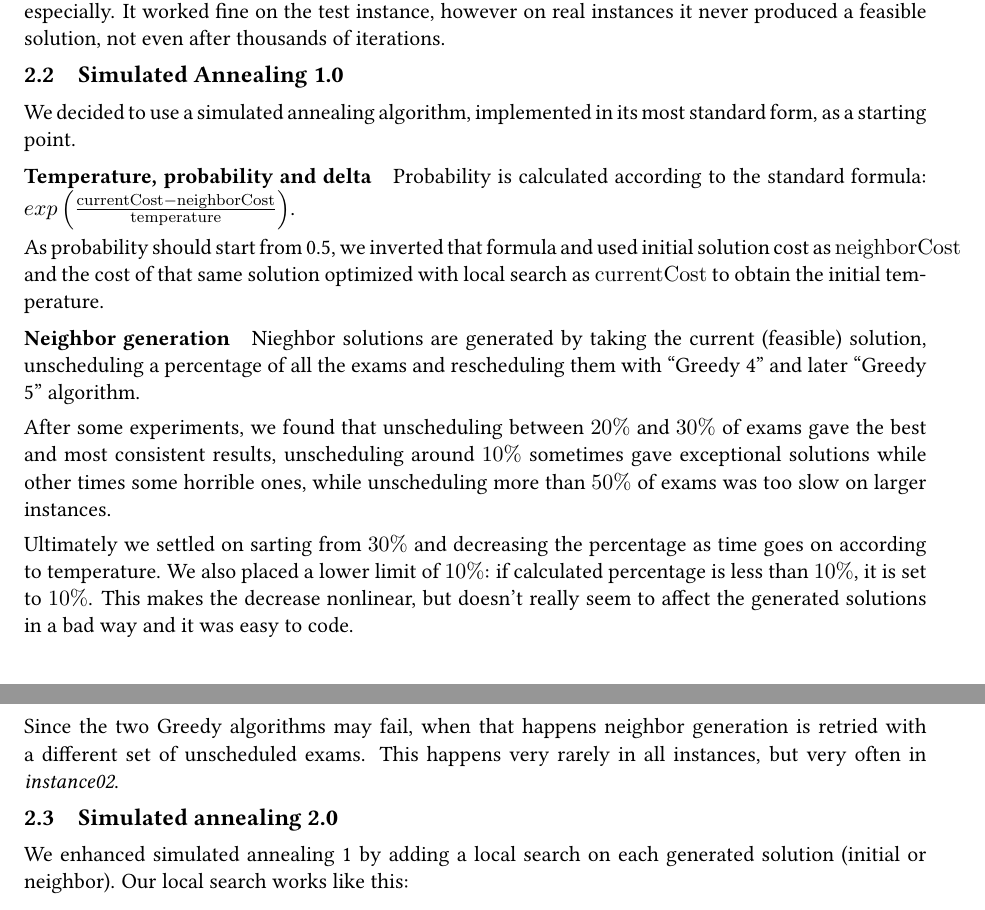
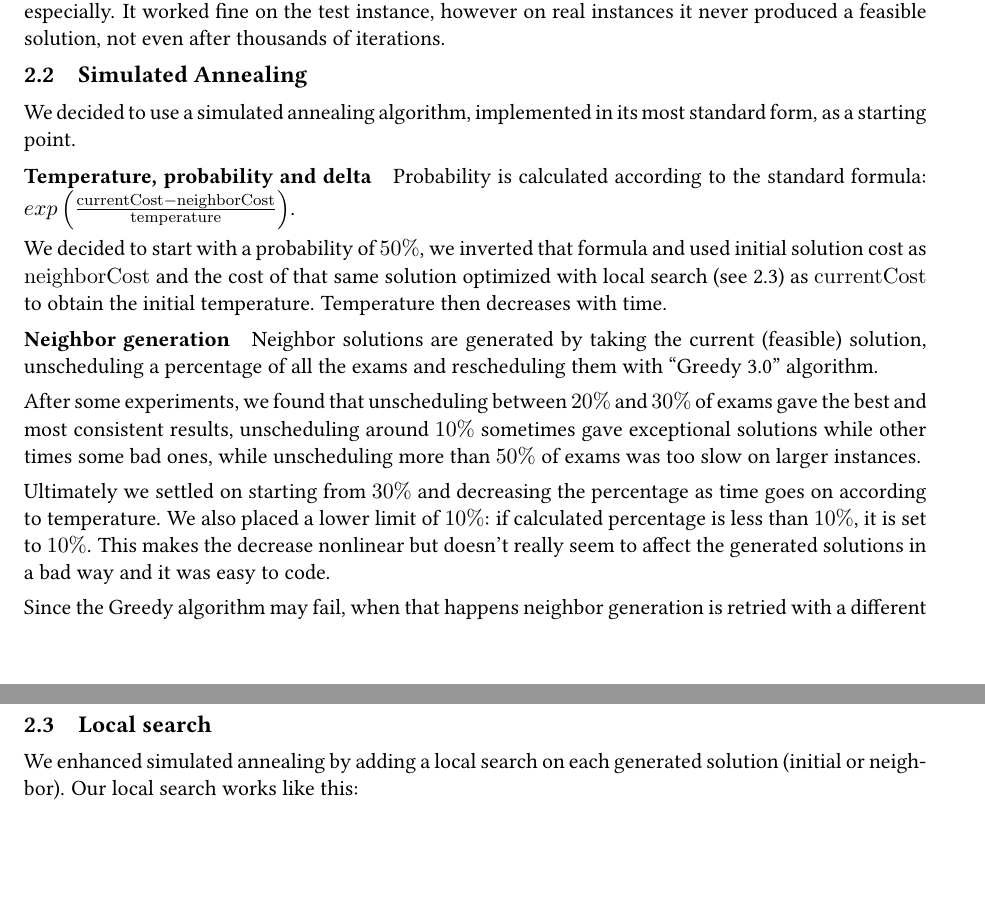
Before and after one commit to PieroMacaluso/ETPsolver_OMAMZ_group09, a LaTeX document (relazione-finale/ETPreport_OMAMZ_group09.tex): two parts of pages 2 and 3 of 4, joined at a grey line, cut so that both start at the same text, the shorter picture padded with empty space. Compiled offline with pdfLaTeX.

Commit message:
Improvement?

```diff
--- a/relazione-finale/ETPreport_OMAMZ_group09.tex
+++ b/relazione-finale/ETPreport_OMAMZ_group09.tex
@@ -129,7 +129,7 @@
 	\subsection{Genetic algorithm}
 	We tried running a genetic algorithm implementation, with ``Random'' and ``Greedy 1.0'' initial solutions especially. It worked fine on the test instance, however on real instances it never produced a feasible solution, not even after thousands of iterations.
 
-	\subsection{Simulated Annealing 1.0}
+	\subsection{Simulated Annealing}
 
 	We decided to use a simulated annealing algorithm, implemented in its most standard form, as a starting point.
 
@@ -137,22 +137,23 @@
 
 	Probability is calculated according to the standard formula: $exp\left(\frac{\mathrm{currentCost}-\mathrm{neighborCost}}{\mathrm{temperature}}\right)$.
 
-	As probability should start from 0.5, we inverted that formula and used initial solution cost as $\mathrm{neighborCost}$ and the cost of that same solution optimized with local search as $\mathrm{currentCost}$ to obtain the initial temperature.
+	We decided to start with a probability of $50\%$, we inverted that formula and used initial solution cost as $\mathrm{neighborCost}$ and the cost of that same solution optimized with local search (see \ref{local}) as $\mathrm{currentCost}$ to obtain the initial temperature. Temperature then decreases with time.
 
 	\paragraph{Neighbor generation}
 	\label{neighbors}
 
-	Nieghbor solutions are generated by taking the current (feasible) solution, unscheduling a percentage of all the exams and rescheduling them with ``Greedy 4'' and later ``Greedy 5'' algorithm.
+	Neighbor solutions are generated by taking the current (feasible) solution, unscheduling a percentage of all the exams and rescheduling them with ``Greedy 3.0'' algorithm.
 
-	After some experiments, we found that unscheduling between $20\%$ and $30\%$ of exams gave the best and most consistent results, unscheduling around $10\%$ sometimes gave exceptional solutions while other times some horrible ones, while unscheduling more than $50\%$ of exams was too slow on larger instances.
+	After some experiments, we found that unscheduling between $20\%$ and $30\%$ of exams gave the best and most consistent results, unscheduling around $10\%$ sometimes gave exceptional solutions while other times some bad ones, while unscheduling more than $50\%$ of exams was too slow on larger instances.
 
-	Ultimately we settled on sarting from $30\%$ and decreasing the percentage as time goes on according to temperature. We also placed a lower limit of $10\%$: if calculated percentage is less than $10\%$, it is set to $10\%$. This makes the decrease nonlinear, but doesn't really seem to affect the generated solutions in a bad way and it was easy to code.
+	Ultimately we settled on starting from $30\%$ and decreasing the percentage as time goes on according to temperature. We also placed a lower limit of $10\%$: if calculated percentage is less than $10\%$, it is set to $10\%$. This makes the decrease nonlinear but doesn't really seem to affect the generated solutions in a bad way and it was easy to code.
 
-	Since the two Greedy algorithms may fail, when that happens neighbor generation is retried with a different set of unscheduled exams. This happens very rarely in all instances, but very often in \textit{instance02}.
+	Since the Greedy algorithm may fail, when that happens neighbor generation is retried with a different set of unscheduled exams. This happens very rarely in all instances but often in \textit{instance02}.
 
-	\subsection{Simulated annealing 2.0}
+	\subsection{Local search}
+	\label{local}
 
-	We enhanced simulated annealing 1 by adding a local search on each generated solution (initial or neighbor). Our local search works like this:
+	We enhanced simulated annealing by adding a local search on each generated solution (initial or neighbor). Our local search works like this:
 
 	\begin{algorithm}[H]
 		%		$sol \gets \text{current solution (even an empty one)}$\;
```
Also changed, not shown: 1 other file.
